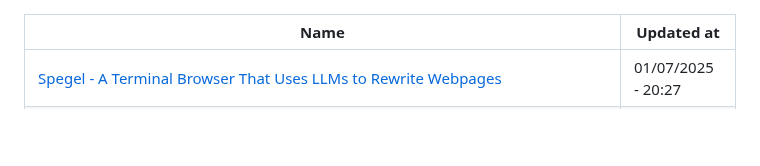
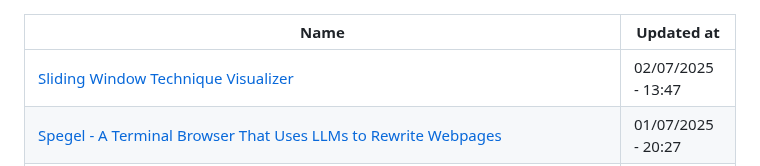
Before and after one commit to abdulhdr1/reading_list, a Markdown page: README.md, the part around the change. Rendered like a GitHub page; blank space fills up the shorter version.

Commit message:
add links read in 02-07-2025

```diff
--- a/README.md
+++ b/README.md
@@ -1,6 +1,7 @@
 
 |Name|Updated at|
 |-|-|
+| [Sliding Window Technique Visualizer](https://sliding-window-visualizer-bryanneumann.replit.app/) | 02/07/2025 - 13:47|
 | [Spegel - A Terminal Browser That Uses LLMs to Rewrite Webpages](https://simedw.com/2025/06/23/introducing-spegel/) | 01/07/2025 - 20:27|
 | [how we accidentally solved robotics by watching 1 million hours of YouTube](https://ksagar.bearblog.dev/vjepa/) | 29/06/2025 - 21:52|
 | [Why Is Everyone Obsessed With Chat Interfaces?](https://zehfernandes.com/posts/why-is-everyone-obsessed-with-chat-interfaces) | 29/06/2025 - 21:57|
```
